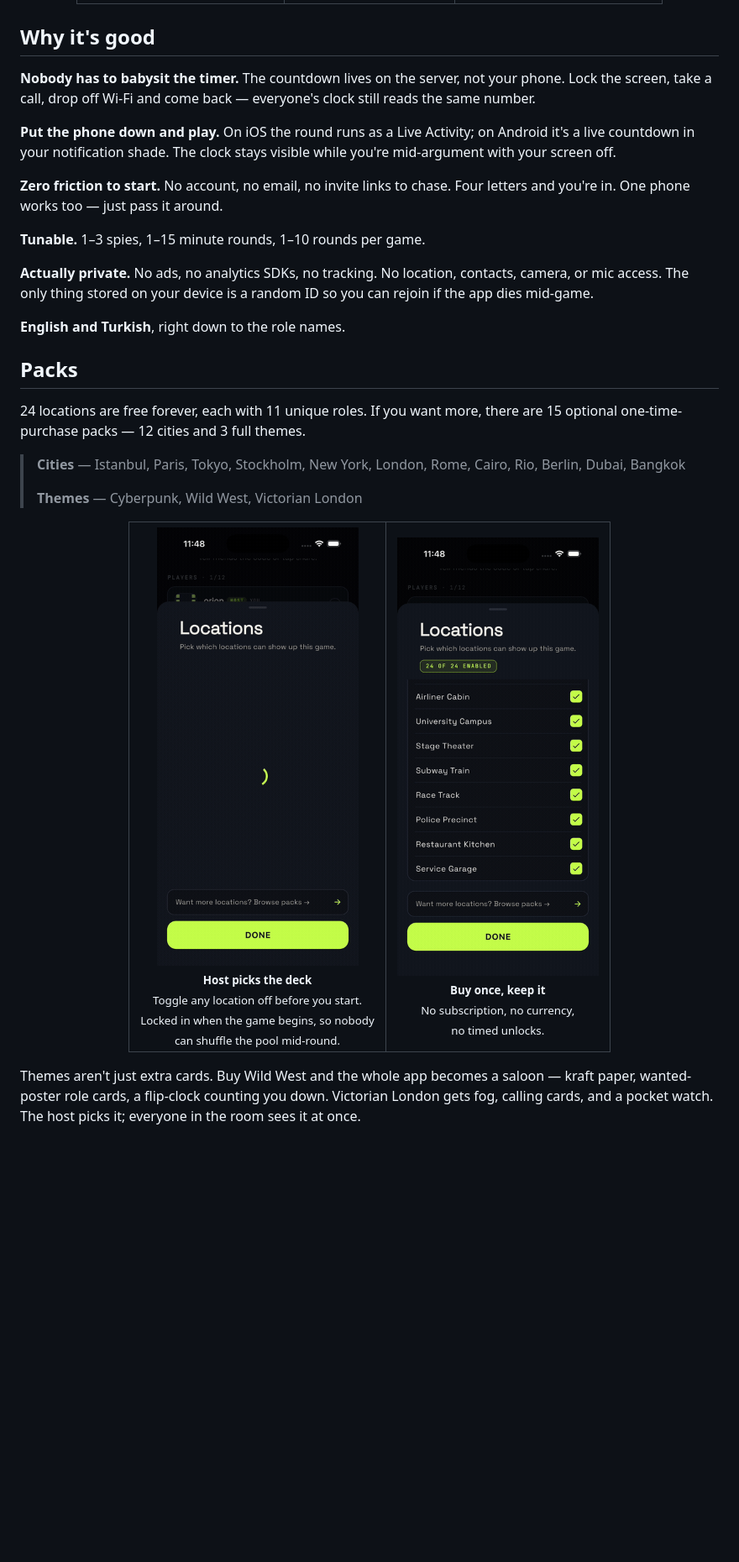
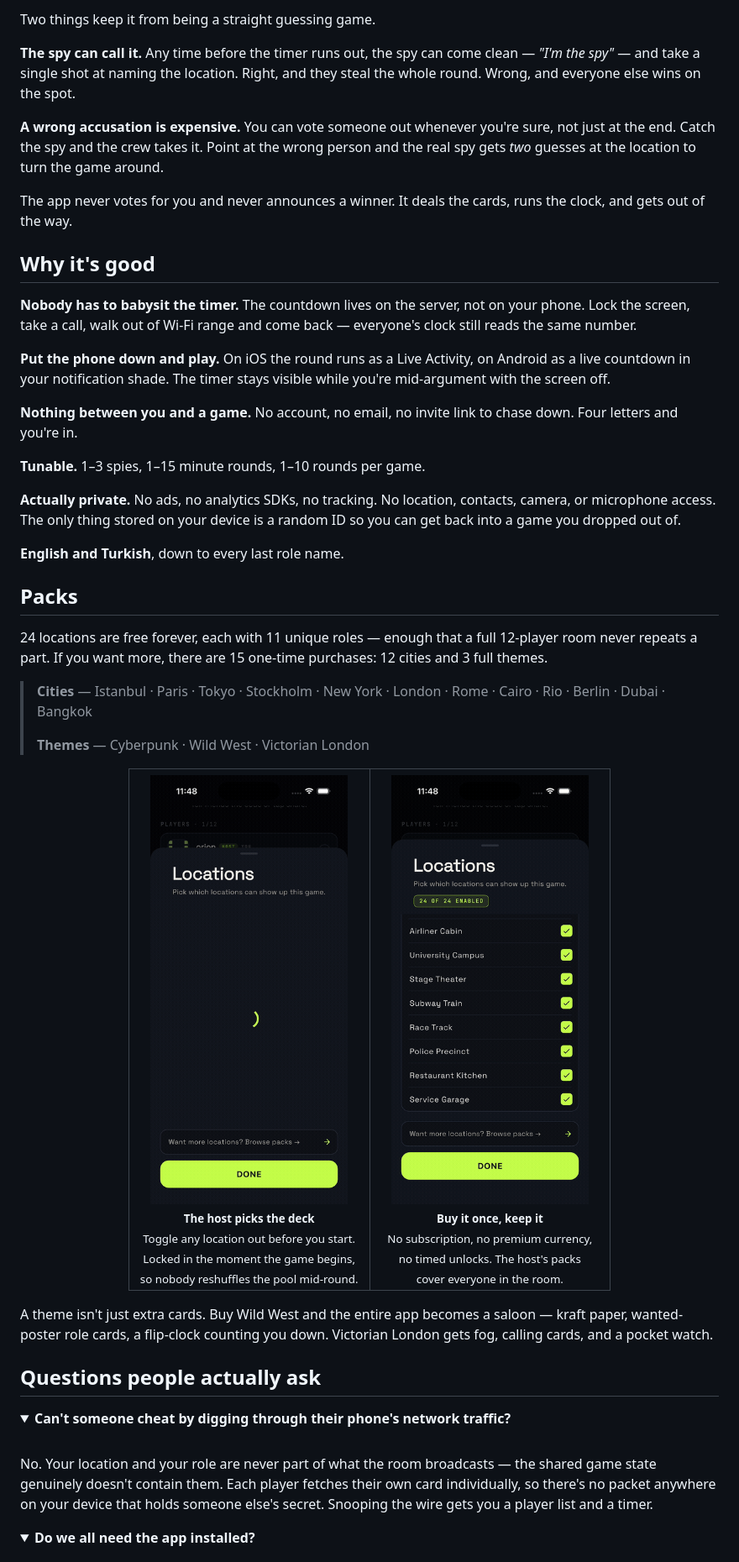
Before and after one commit to orion-supernova/spygame, a Markdown page: README.md, the part around one of its changes. Shown at 84% size. Rendered like a GitHub page; folded sections open; blank space fills up the shorter version.

```diff
--- a/README.md
+++ b/README.md
@@ -36,35 +40,58 @@ The app never votes for you. It just deals the cards and runs the clock.
 </table>
 </div>
 
+Two things keep it from being a straight guessing game.
+
+**The spy can call it.** Any time before the timer runs out, the spy can come clean — *"I'm the spy"* — and take a single shot at naming the location. Right, and they steal the whole round. Wrong, and everyone else wins on the spot.
+
+**A wrong accusation is expensive.** You can vote someone out whenever you're sure, not just at the end. Catch the spy and the crew takes it. Point at the wrong person and the real spy gets *two* guesses at the location to turn the game around.
+
+The app never votes for you and never announces a winner. It deals the cards, runs the clock, and gets out of the way.
+
 ## Why it's good
 
-**Nobody has to babysit the timer.** The countdown lives on the server, not your phone. Lock the screen, take a call, drop off Wi-Fi and come back — everyone's clock still reads the same number.
+**Nobody has to babysit the timer.** The countdown lives on the server, not on your phone. Lock the screen, take a call, walk out of Wi-Fi range and come back — everyone's clock still reads the same number.
 
-**Put the phone down and play.** On iOS the round runs as a Live Activity; on Android it's a live countdown in your notification shade. The clock stays visible while you're mid-argument with your screen off.
+**Put the phone down and play.** On iOS the round runs as a Live Activity, on Android as a live countdown in your notification shade. The timer stays visible while you're mid-argument with the screen off.
 
-**Zero friction to start.** No account, no email, no invite links to chase. Four letters and you're in. One phone works too — just pass it around.
+**Nothing between you and a game.** No account, no email, no invite link to chase down. Four letters and you're in.
 
 **Tunable.** 1–3 spies, 1–15 minute rounds, 1–10 rounds per game.
 
-**Actually private.** No ads, no analytics SDKs, no tracking. No location, contacts, camera, or mic access. The only thing stored on your device is a random ID so you can rejoin if the app dies mid-game.
+**Actually private.** No ads, no analytics SDKs, no tracking. No location, contacts, camera, or microphone access. The only thing stored on your device is a random ID so you can get back into a game you dropped out of.
 
-**English and Turkish**, right down to the role names.
+**English and Turkish**, down to every last role name.
 
 ## Packs
 
-24 locations are free forever, each with 11 unique roles. If you want more, there are 15 optional one-time-purchase packs — 12 cities and 3 full themes.
+24 locations are free forever, each with 11 unique roles — enough that a full 12-player room never repeats a part. If you want more, there are 15 one-time purchases: 12 cities and 3 full themes.
 
-> **Cities** — Istanbul, Paris, Tokyo, Stockholm, New York, London, Rome, Cairo, Rio, Berlin, Dubai, Bangkok
+> **Cities** — Istanbul · Paris · Tokyo · Stockholm · New York · London · Rome · Cairo · Rio · Berlin · Dubai · Bangkok
 >
-> **Themes** — Cyberpunk, Wild West, Victorian London
+> **Themes** — Cyberpunk · Wild West · Victorian London
 
 <div align="center">
 <table>
 <tr>
-<td align="center"><img src="docs/media/locations.gif" alt="Host toggling which locations are in play" width="240"><br><sub><b>Host picks the deck</b><br>Toggle any location off before you start.<br>Locked in when the game begins, so nobody<br>can shuffle the pool mid-round.</sub></td>
-<td align="center"><img src="docs/media/packs.gif" alt="The location packs store" width="240"><br><sub><b>Buy once, keep it</b><br>No subscription, no currency,<br>no timed unlocks.</sub></td>
+<td align="center" width="50%"><img src="docs/media/locations.gif" alt="Host toggling which locations are in play" width="235"><br><sub><b>The host picks the deck</b><br>Toggle any location out before you start.<br>Locked in the moment the game begins,<br>so nobody reshuffles the pool mid-round.</sub></td>
+<td align="center" width="50%"><img src="docs/media/packs.gif" alt="The location packs store" width="235"><br><sub><b>Buy it once, keep it</b><br>No subscription, no premium currency,<br>no timed unlocks. The host's packs<br>cover everyone in the room.</sub></td>
 </tr>
 </table>
 </div>
 
-Themes aren't just extra cards. Buy Wild West and the whole app becomes a saloon — kraft paper, wanted-poster role cards, a flip-clock counting you down. Victorian London gets fog, calling cards, and a pocket watch. The host picks it; everyone in the room sees it at once.
+A theme isn't just extra cards. Buy Wild West and the entire app becomes a saloon — kraft paper, wanted-poster role cards, a flip-clock counting you down. Victorian London gets fog, calling cards, and a pocket watch.
+
+## Questions people actually ask
+
+<details>
+<summary><b>Can't someone cheat by digging through their phone's network traffic?</b></summary>
+<br>
+
+No. Your location and your role are never part of what the room broadcasts — the shared game state genuinely doesn't contain them. Each player fetches their own card individually, so there's no packet anywhere on your device that holds someone else's secret. Snooping the wire gets you a player list and a timer.
+
+</details>
+
+<details>
+<summary><b>Do we all need the app installed?</b></summary>
+<br>
+
```
Also changed, not shown: other parts of README.md (+61 -22 lines), docs/media/banner.png (added).
